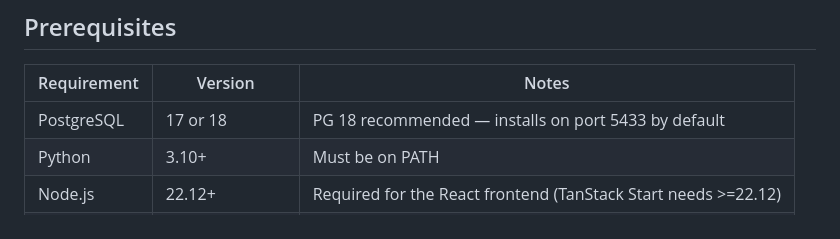
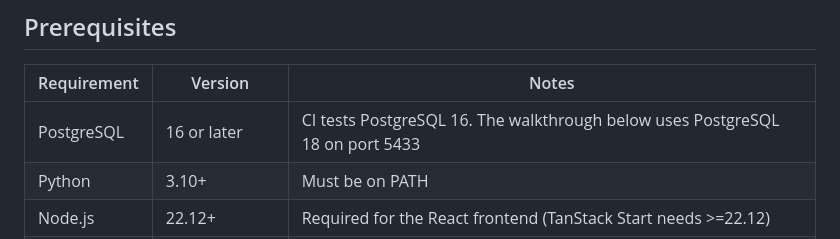
Before and after one commit to amar-python/PostgreDataMigrationAppWithCSVLoader, a Markdown page: docs/QUICKSTART.md, the part around the change. GitHub-like rendering.

```diff
--- a/docs/QUICKSTART.md
+++ b/docs/QUICKSTART.md
@@ -12,7 +12,7 @@ For architecture and rationale see `docs/ARCHITECTURE.md`, `docs/VCRM.md`, and
 
 | Requirement | Version | Notes |
 |---|---|---|
-| PostgreSQL | 17 or 18 | PG 18 recommended — installs on port 5433 by default |
+| PostgreSQL | 16 or later | CI tests PostgreSQL 16. The walkthrough below uses PostgreSQL 18 on port 5433 |
 | Python | 3.10+ | Must be on PATH |
 | Node.js | 22.12+ | Required for the React frontend (TanStack Start needs >=22.12) |
 | Git Bash | Any | Required for bash scripts on Windows |
```
Also changed, not shown: README.md (+3 -3 lines).
